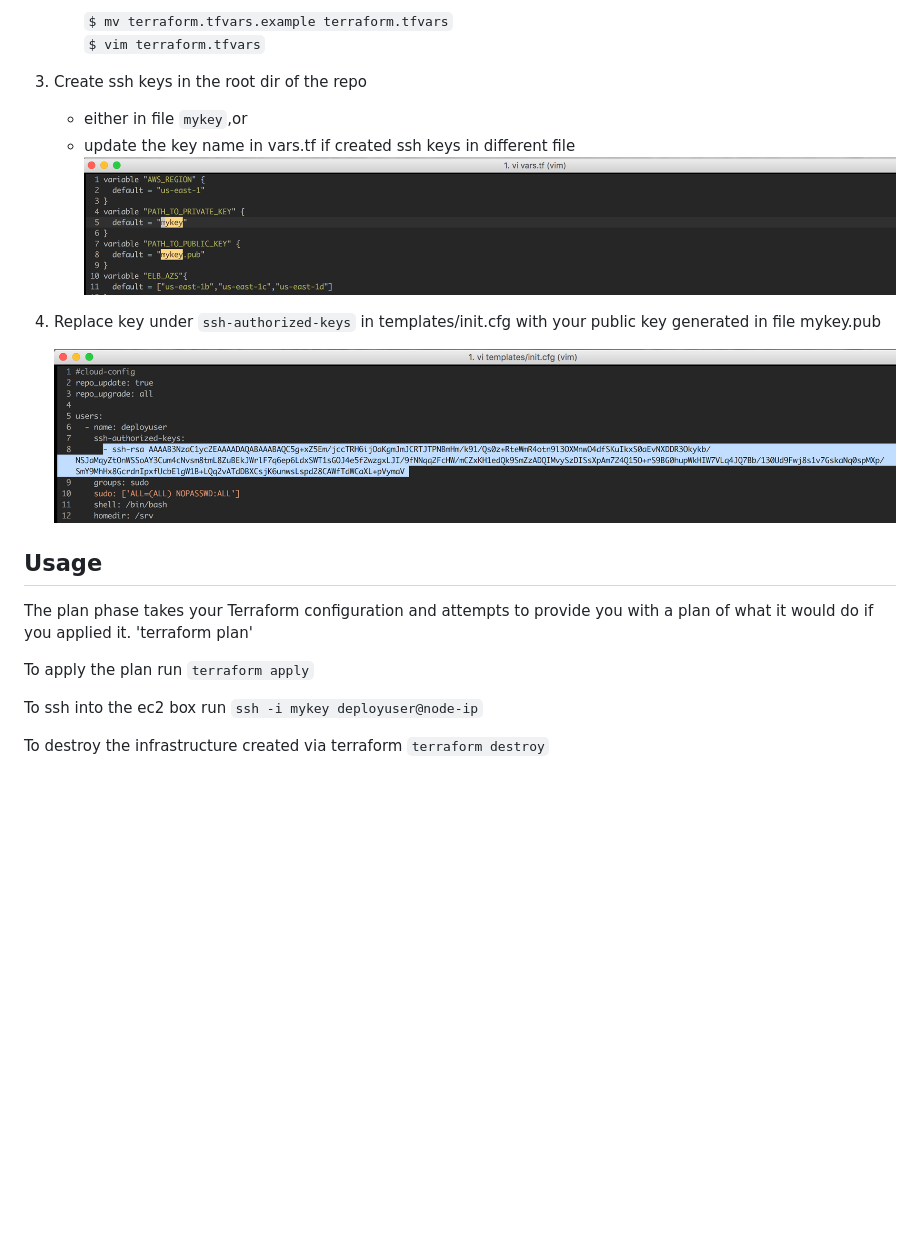
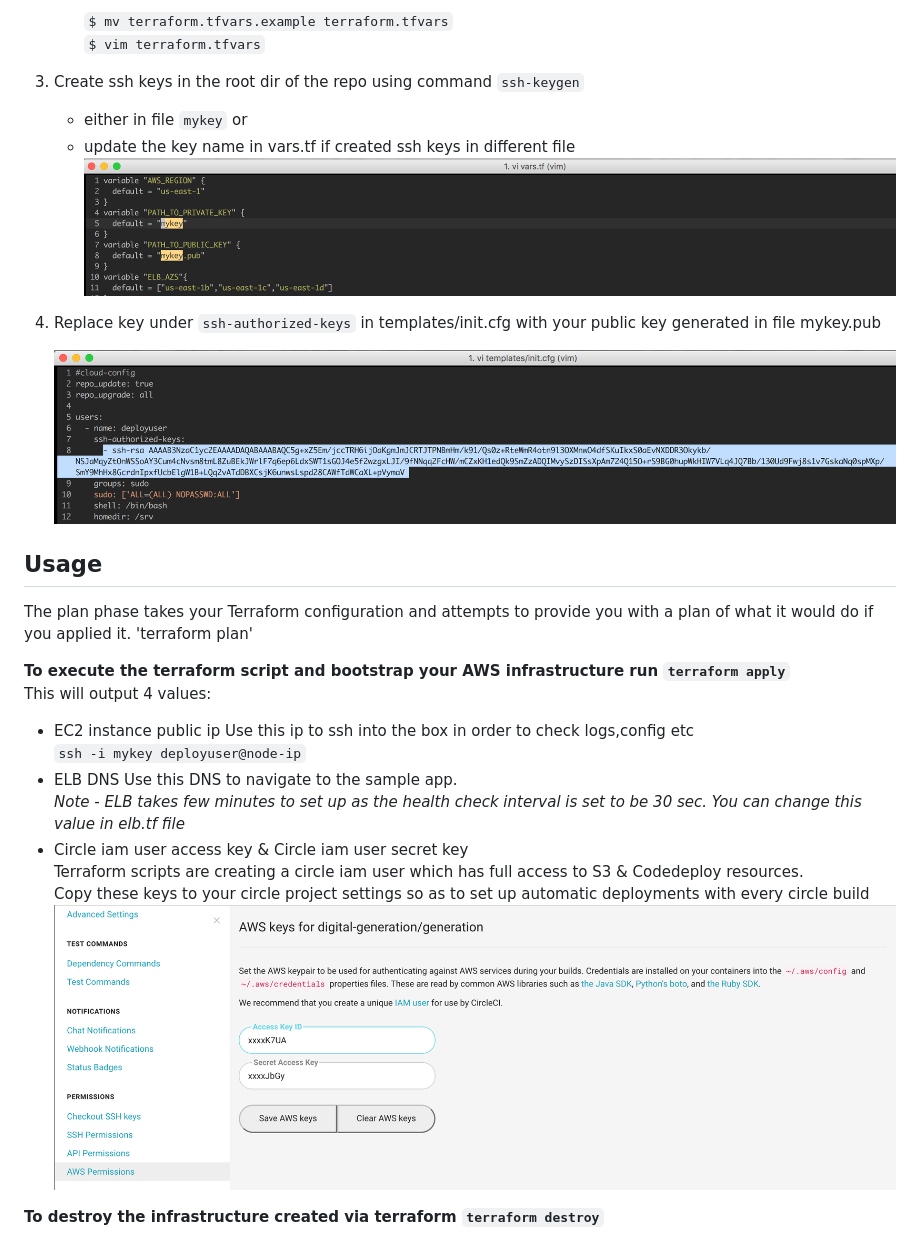
Before and after one commit to nalwayaabhishek/terraform-node, a Markdown page: README.md, the part around the change printed below. GitHub-like rendering; pictures changed too: img/circle-settings-interface.png (added); blank space fills up the shorter version.

Commit message:
Added documentation to setup circle (#12)

```diff
--- a/README.md
+++ b/README.md
@@ -10,12 +10,11 @@ Follow this link to install terraform -> https://www.terraform.io/intro/getting-
       `$ mv terraform.tfvars.example terraform.tfvars`
       `$ vim terraform.tfvars`
 
-3. Create ssh keys in the root dir of the repo
-   - either in file `mykey`,or
+3. Create ssh keys in the root dir of the repo using command `ssh-keygen`
+   - either in file `mykey` or
    - update the key name in vars.tf if created ssh keys in different file
    ![alt text](img/key-overwrite.png)
 4. Replace key under `ssh-authorized-keys` in templates/init.cfg with your public key generated in file mykey.pub
-
 
       ![alt text](img/ssh-key-overwrite.png)
 
@@ -24,8 +23,17 @@ Follow this link to install terraform -> https://www.terraform.io/intro/getting-
 The plan phase takes your Terraform configuration and attempts to provide you with a plan of what it would do if you applied it.
 'terraform plan'
 
-To apply the plan run `terraform apply`
+**To execute the terraform script and bootstrap your AWS infrastructure run `terraform apply`**
+   This will output 4 values:
+   - EC2 instance public ip
+      Use this ip to ssh into the box in order to check logs,config etc
+      `ssh -i mykey deployuser@node-ip`
+   - ELB DNS
+      Use this DNS to navigate to the sample app.
+      *Note - ELB takes few minutes to set up as the health check interval is set to be 30 sec. You can change this value in elb.tf file*
+   - Circle iam user access key & Circle iam user secret key
+     Terraform scripts are creating a circle iam user which has full access to S3 & Codedeploy resources.
+     Copy these keys to your circle project settings so as to set up automatic deployments with every circle build
+        ![alt text](img/circle-settings-interface.png)
 
-To ssh into the ec2 box run `ssh -i mykey deployuser@node-ip`
-
-To destroy the infrastructure created via terraform `terraform destroy`
+**To destroy the infrastructure created via terraform `terraform destroy`**
```
Also changed, not shown: other parts of README.md (+2 -2 lines).
